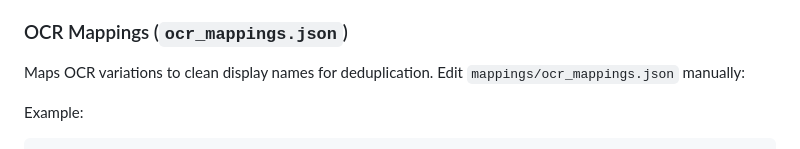
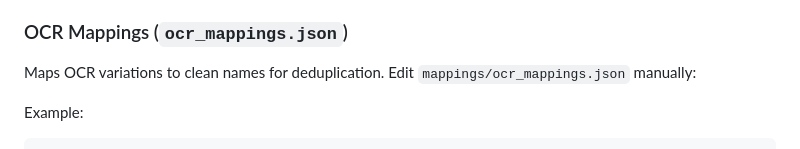
Before and after one commit to bardy18/abi-market-data, a Markdown page: README.md, the part around the change. GitHub-like rendering.

````diff
--- a/README.md
+++ b/README.md
@@ -238,7 +238,7 @@ Notes:
 
 ### OCR Mappings (`ocr_mappings.json`)
 
-Maps OCR variations to clean display names for deduplication. Edit `mappings/ocr_mappings.json` manually:
+Maps OCR variations to clean names for deduplication. Edit `mappings/ocr_mappings.json` manually:
 
 Example:
 ```json
````
